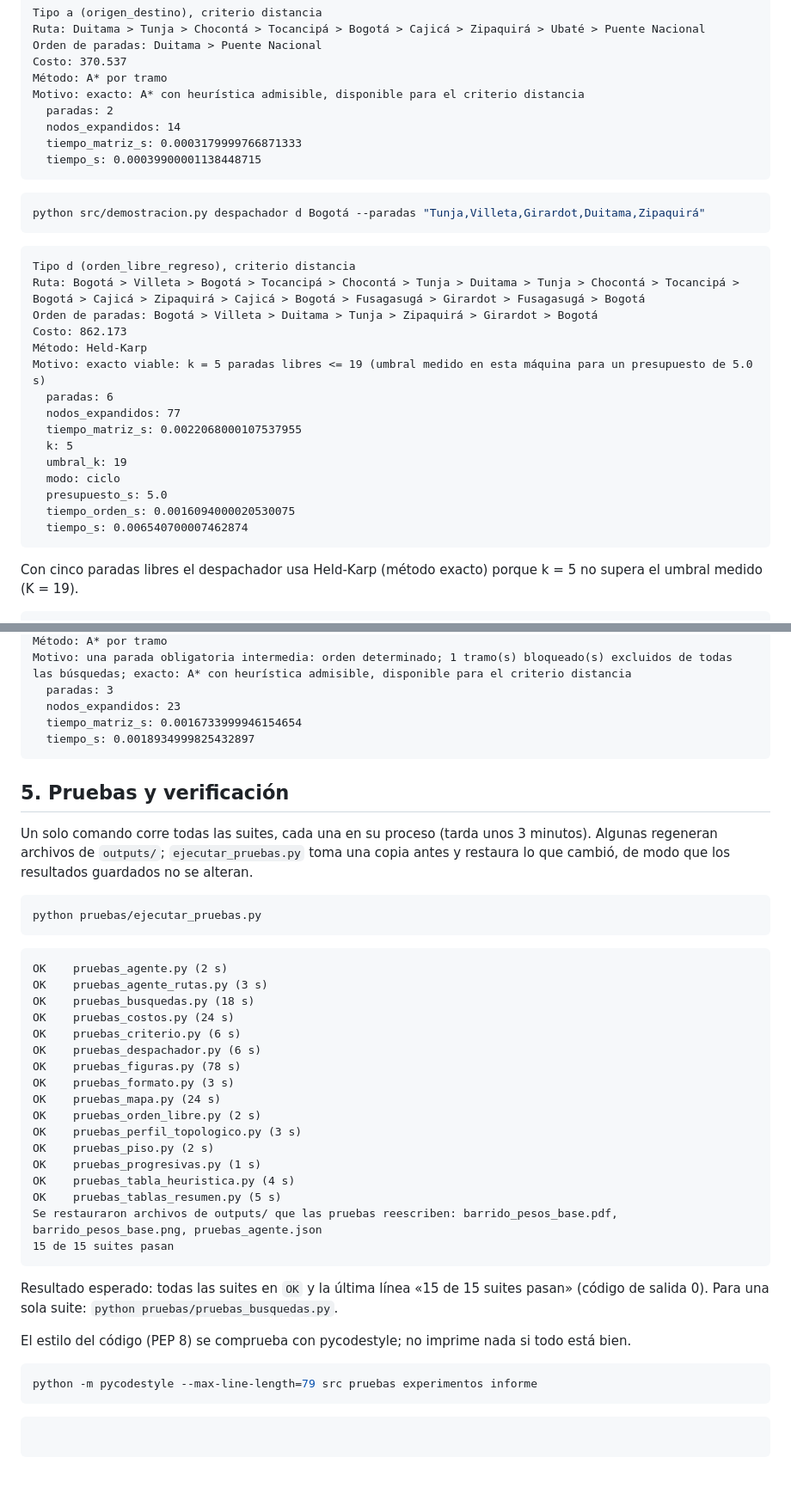
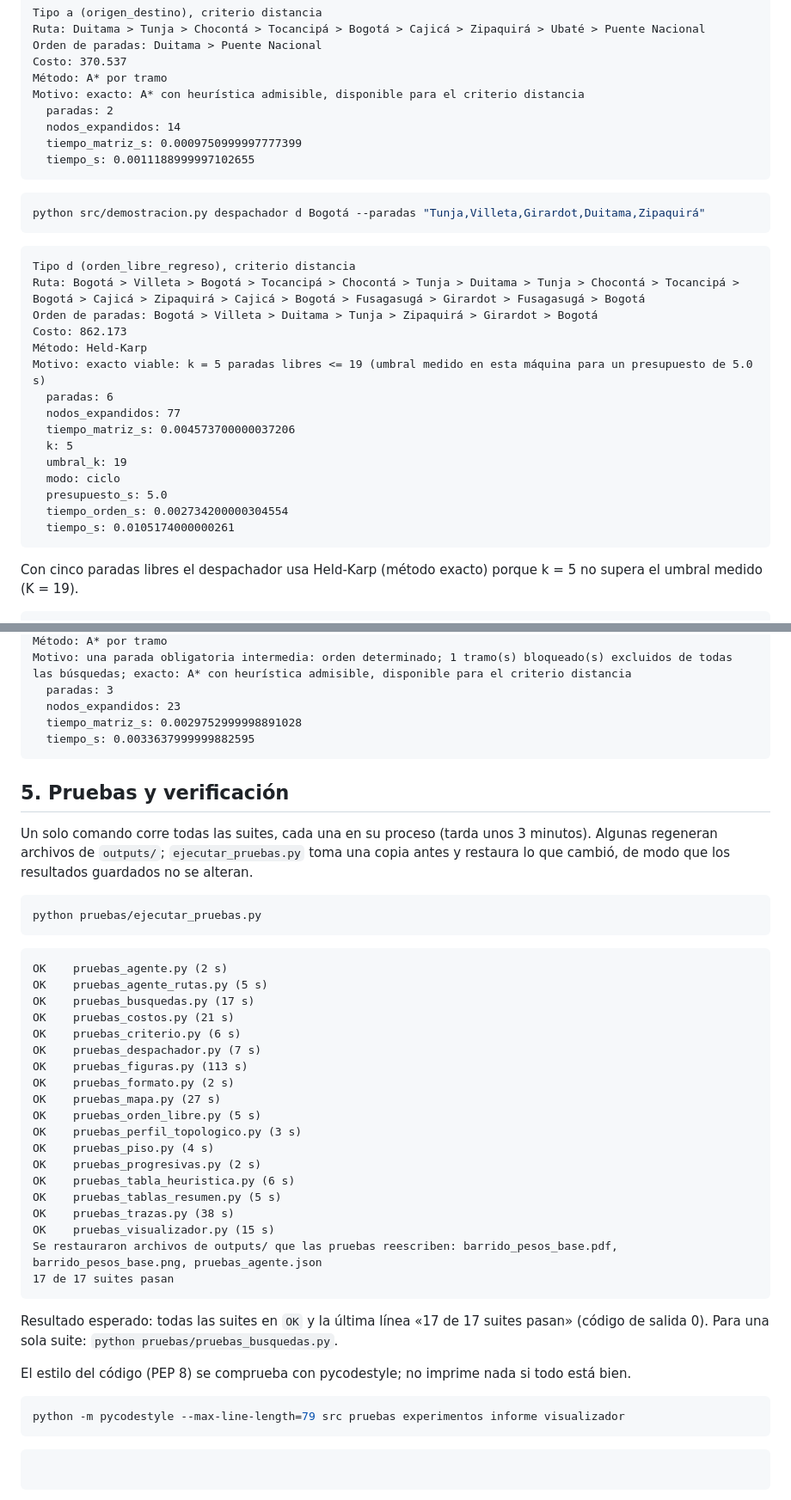
Before and after one commit to CamiloDG07/Proyecto-IA_, a Markdown page: GUIA_DE_COMANDOS.md, 2 parts joined by grey strips. Shown at 86% size. Drawn GitHub-style; blank space fills up the shorter version.

````diff
--- a/GUIA_DE_COMANDOS.md
+++ b/GUIA_DE_COMANDOS.md
@@ -471,8 +472,8 @@ Método: A* por tramo
 Motivo: exacto: A* con heurística admisible, disponible para el criterio distancia
   paradas: 2
   nodos_expandidos: 14
-  tiempo_matriz_s: 0.0003179999766871333
-  tiempo_s: 0.00039900001138448715
+  tiempo_matriz_s: 0.0009750999997777399
+  tiempo_s: 0.0011188999997102655
 ```
 
 ```powershell
@@ -488,13 +489,13 @@ Método: Held-Karp
 Motivo: exacto viable: k = 5 paradas libres <= 19 (umbral medido en esta máquina para un presupuesto de 5.0 s)
   paradas: 6
   nodos_expandidos: 77
-  tiempo_matriz_s: 0.0022068000107537955
+  tiempo_matriz_s: 0.004573700000037206
   k: 5
   umbral_k: 19
   modo: ciclo
   presupuesto_s: 5.0
-  tiempo_orden_s: 0.0016094000020530075
-  tiempo_s: 0.006540700007462874
+  tiempo_orden_s: 0.002734200000304554
+  tiempo_s: 0.0105174000000261
 ```
 
 Con cinco paradas libres el despachador usa Held-Karp (método exacto) porque k = 5 no supera el umbral medido (K = 19).
@@ -512,8 +513,8 @@ Método: A* por tramo
 Motivo: una parada obligatoria intermedia: orden determinado; 1 tramo(s) bloqueado(s) excluidos de todas las búsquedas; exacto: A* con heurística admisible, disponible para el criterio distancia
   paradas: 3
   nodos_expandidos: 23
-  tiempo_matriz_s: 0.0016733999946154654
-  tiempo_s: 0.0018934999825432897
+  tiempo_matriz_s: 0.0029752999998891028
+  tiempo_s: 0.0033637999999882595
 ```
 
 ## 5. Pruebas y verificación
@@ -526,30 +527,32 @@ python pruebas/ejecutar_pruebas.py
 
 ```text
 OK    pruebas_agente.py (2 s)
-OK    pruebas_agente_rutas.py (3 s)
-OK    pruebas_busquedas.py (18 s)
-OK    pruebas_costos.py (24 s)
+OK    pruebas_agente_rutas.py (5 s)
+OK    pruebas_busquedas.py (17 s)
+OK    pruebas_costos.py (21 s)
 OK    pruebas_criterio.py (6 s)
-OK    pruebas_despachador.py (6 s)
-OK    pruebas_figuras.py (78 s)
-OK    pruebas_formato.py (3 s)
-OK    pruebas_mapa.py (24 s)
-OK    pruebas_orden_libre.py (2 s)
+OK    pruebas_despachador.py (7 s)
+OK    pruebas_figuras.py (113 s)
+OK    pruebas_formato.py (2 s)
+OK    pruebas_mapa.py (27 s)
+OK    pruebas_orden_libre.py (5 s)
 OK    pruebas_perfil_topologico.py (3 s)
-OK    pruebas_piso.py (2 s)
-OK    pruebas_progresivas.py (1 s)
-OK    pruebas_tabla_heuristica.py (4 s)
+OK    pruebas_piso.py (4 s)
+OK    pruebas_progresivas.py (2 s)
+OK    pruebas_tabla_heuristica.py (6 s)
 OK    pruebas_tablas_resumen.py (5 s)
+OK    pruebas_trazas.py (38 s)
+OK    pruebas_visualizador.py (15 s)
 Se restauraron archivos de outputs/ que las pruebas reescriben: barrido_pesos_base.pdf, barrido_pesos_base.png, pruebas_agente.json
-15 de 15 suites pasan
+17 de 17 suites pasan
 ```
 
-Resultado esperado: todas las suites en `OK` y la última línea «15 de 15 suites pasan» (código de salida 0). Para una sola suite: `python pruebas/pruebas_busquedas.py`.
+Resultado esperado: todas las suites en `OK` y la última línea «17 de 17 suites pasan» (código de salida 0). Para una sola suite: `python pruebas/pruebas_busquedas.py`.
 
 El estilo del código (PEP 8) se comprueba con pycodestyle; no imprime nada si todo está bien.
 
 ```powershell
-python -m pycodestyle --max-line-length=79 src pruebas experimentos informe
+python -m pycodestyle --max-line-length=79 src pruebas experimentos informe visualizador
 ```
 
 ```text
````
Also changed, not shown: other parts of GUIA_DE_COMANDOS.md (+52 -16 lines), outputs/reportes/bitacora_visualizador.md (added, +95 -0 lines).
